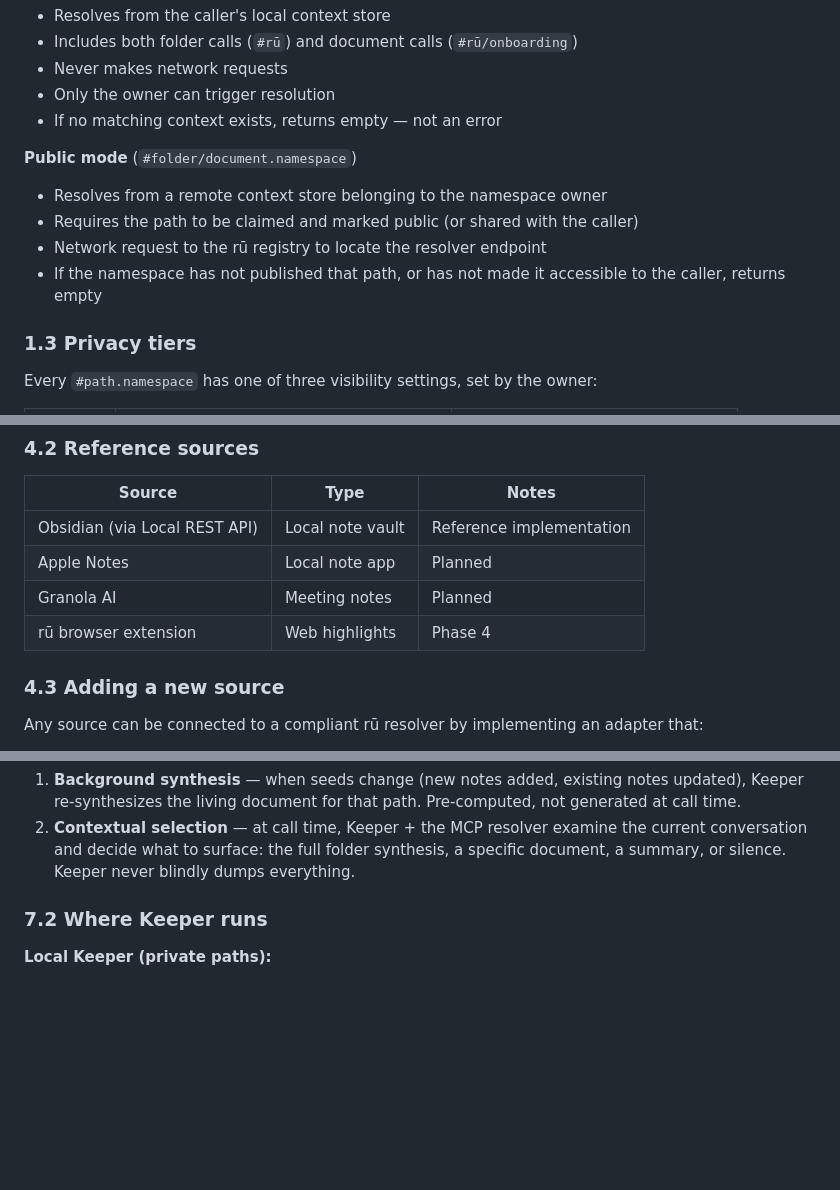
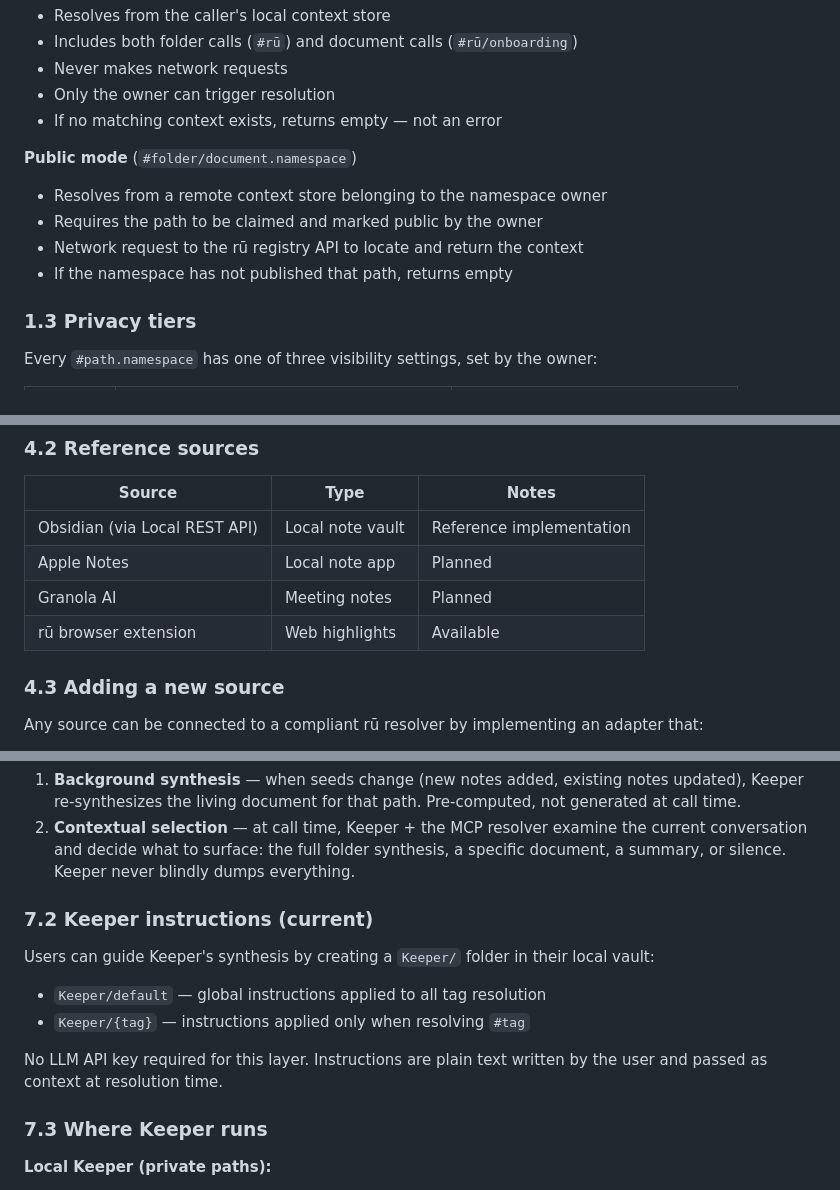
Before and after one commit to unsualhumanstudio/ru, a Markdown page: SPEC.md, 3 parts joined by grey strips. Drawn GitHub-style; blank space fills up the shorter version.

```diff
--- a/SPEC.md
+++ b/SPEC.md
@@ -49,9 +49,9 @@ The `#` primitive operates in two modes depending on whether a namespace suffix
 
 **Public mode** (`#folder/document.namespace`)
 - Resolves from a remote context store belonging to the namespace owner
-- Requires the path to be claimed and marked public (or shared with the caller)
-- Network request to the rū registry to locate the resolver endpoint
-- If the namespace has not published that path, or has not made it accessible to the caller, returns empty
+- Requires the path to be claimed and marked public by the owner
+- Network request to the rū registry API to locate and return the context
+- If the namespace has not published that path, returns empty
 
 ### 1.3 Privacy tiers
 
@@ -181,7 +160,7 @@ A context source MUST NOT be required to store content in any particular format.
 | Obsidian (via Local REST API) | Local note vault | Reference implementation |
 | Apple Notes | Local note app | Planned |
 | Granola AI | Meeting notes | Planned |
-| rū browser extension | Web highlights | Phase 4 |
+| rū browser extension | Web highlights | Available |
 
 ### 4.3 Adding a new source
 
@@ -238,7 +217,16 @@ Where a search engine retrieves raw matches, Keeper maintains a **living state**
 1. **Background synthesis** — when seeds change (new notes added, existing notes updated), Keeper re-synthesizes the living document for that path. Pre-computed, not generated at call time.
 2. **Contextual selection** — at call time, Keeper + the MCP resolver examine the current conversation and decide what to surface: the full folder synthesis, a specific document, a summary, or silence. Keeper never blindly dumps everything.
 
-### 7.2 Where Keeper runs
+### 7.2 Keeper instructions (current)
+
+Users can guide Keeper's synthesis by creating a `Keeper/` folder in their local vault:
+
+- `Keeper/default` — global instructions applied to all tag resolution
+- `Keeper/{tag}` — instructions applied only when resolving `#tag`
+
+No LLM API key required for this layer. Instructions are plain text written by the user and passed as context at resolution time.
+
+### 7.3 Where Keeper runs
 
 **Local Keeper (private paths):**
 - Runs inside the MCP server
```
Also changed, not shown: other parts of SPEC.md (+16 -37 lines), README.md (+11 -5 lines).
